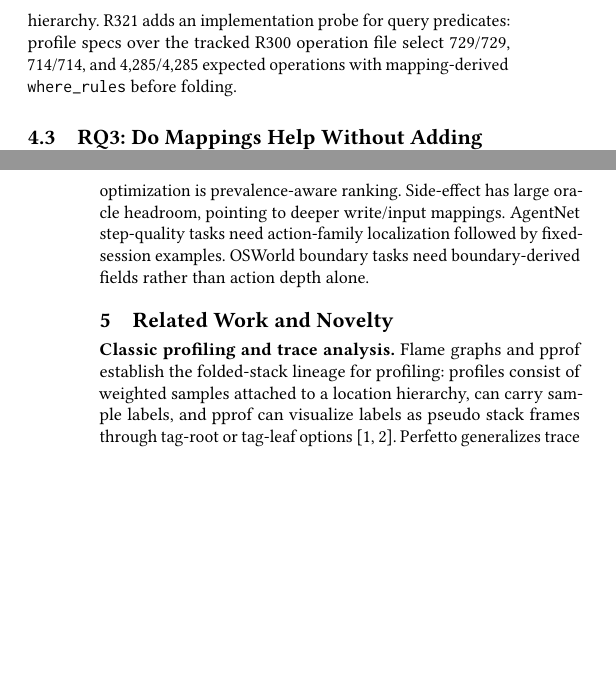
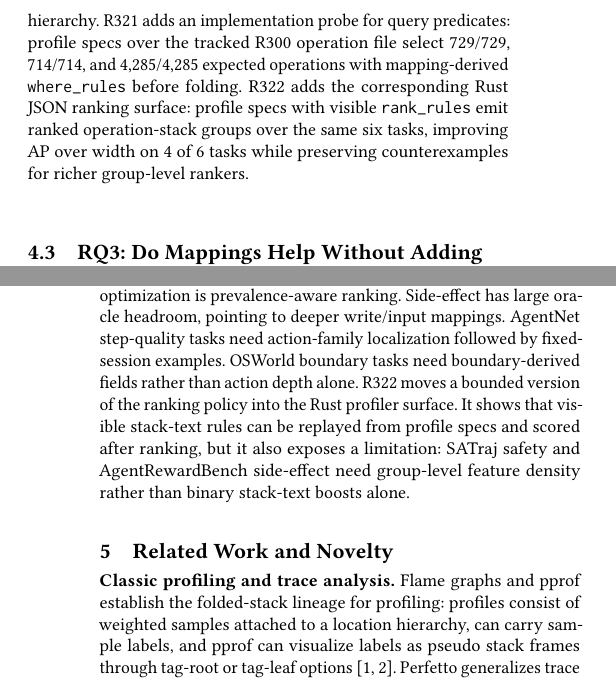
Before and after one commit to yunwei37/agentpprof-paper, a LaTeX paper (main.tex): two parts of the columns of pages 2 and 3 of 4, joined at a grey line, cut so that both start at the same text, the shorter picture padded with empty space. Compiled offline with pdfLaTeX.

Commit message:
Document Rust rank-rule probe

```diff
--- a/main.tex
+++ b/main.tex
@@ -204,7 +204,10 @@ result supports query-time recursive stack choice rather than a fixed
 prompt/session hierarchy. R321 adds an implementation probe for query predicates:
 profile specs over the tracked R300 operation file select 729/729,
 714/714, and 4,285/4,285 expected operations with mapping-derived
-\texttt{where\_rules} before folding.
+\texttt{where\_rules} before folding. R322 adds the corresponding Rust JSON
+ranking surface: profile specs with visible \texttt{rank\_rules} emit ranked
+operation-stack groups over the same six tasks, improving AP over width on
+4 of 6 tasks while preserving counterexamples for richer group-level rankers.
 
 \subsection{RQ3: Do Mappings Help Without Adding Objects?}
 
@@ -281,6 +284,11 @@ optimization is prevalence-aware ranking. Side-effect has large oracle
 headroom, pointing to deeper write/input mappings. AgentNet step-quality tasks
 need action-family localization followed by fixed-session examples. OSWorld
 boundary tasks need boundary-derived fields rather than action depth alone.
+R322 moves a bounded version of the ranking policy into the Rust profiler
+surface. It shows that visible stack-text rules can be replayed from profile
+specs and scored after ranking, but it also exposes a limitation: SATraj safety
+and AgentRewardBench side-effect need group-level feature density rather than
+binary stack-text boosts alone.
 
 \begin{table*}[t]
 \centering
```
Also changed, not shown: main.pdf, main.tex (4 more changed lines).
